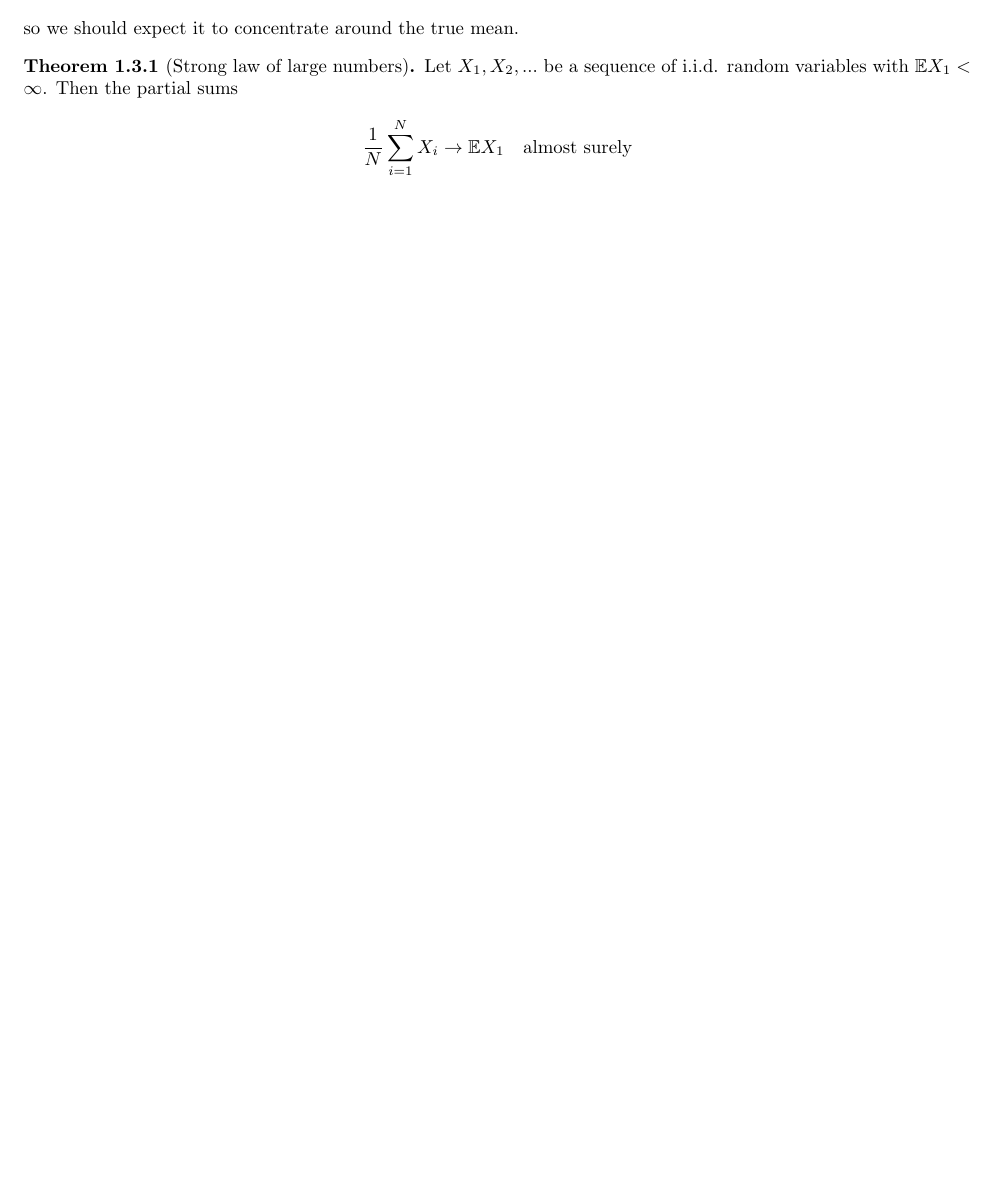
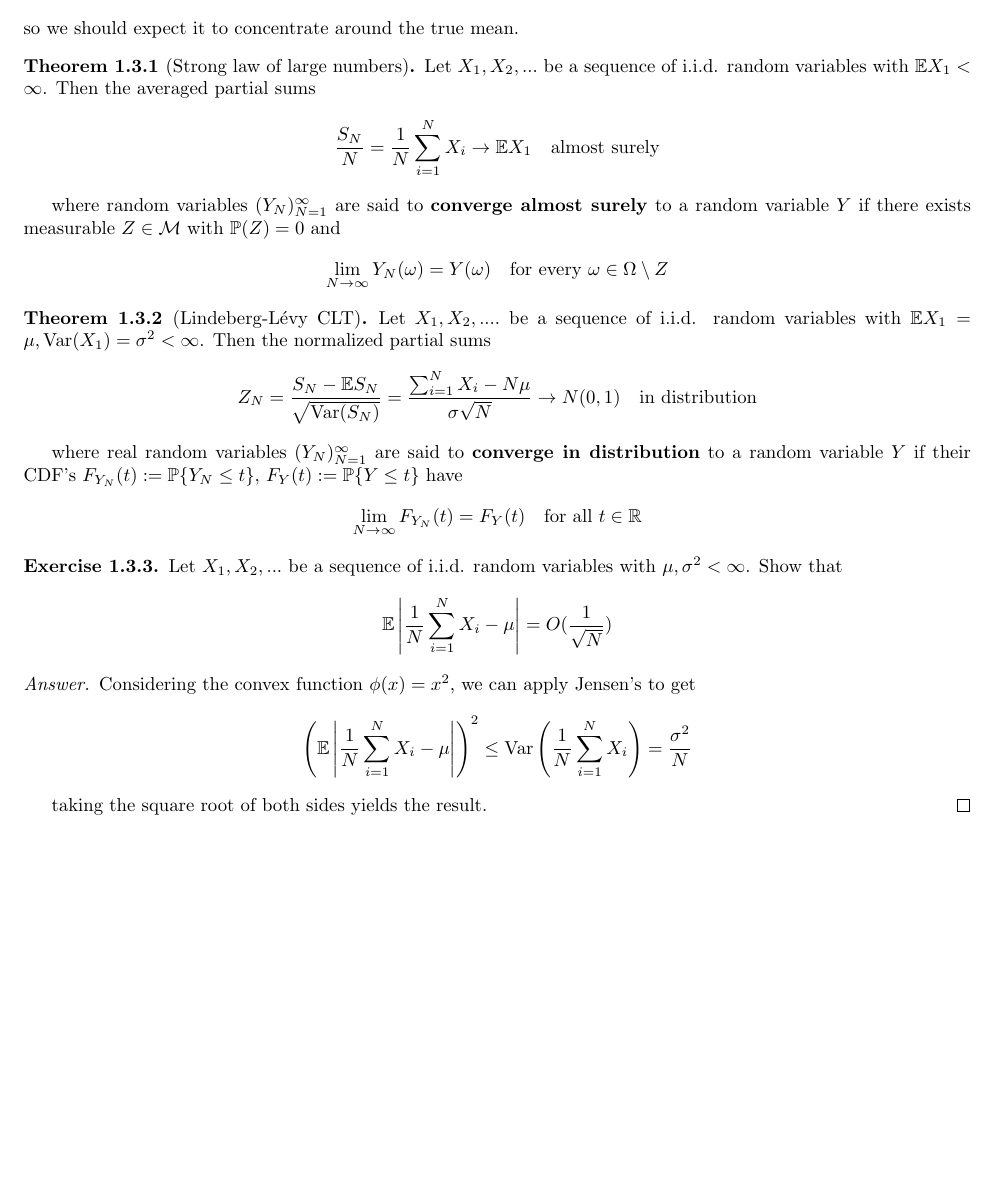
Before and after one commit to alexbie98/hdp, a LaTeX document (hdp.tex, which reads chapters/prelim.tex): part of page 7 of 7, cut so that both start at the same text, the shorter picture padded with empty space. Compiled offline with pdfLaTeX.

Commit message:
Aug 13 update - thm 1.3.2 + ex 1.3.3

```diff
--- a/chapters/prelim.tex
+++ b/chapters/prelim.tex
@@ -157,8 +157,39 @@ For independent and identically distributed variables $X_1,...,X_N$, the sample
 so we should expect it to concentrate around the true mean.
 
 \begin{thm}{1.3.1}[Strong law of large numbers]\label{1.3.1}
-Let $X_1, X_2,...$ be a sequence of i.i.d. random variables with $\E X_1 < \infty$. Then the partial sums
+Let $X_1, X_2,...$ be a sequence of i.i.d. random variables with $\E X_1 < \infty$. Then the averaged partial sums
 \begin{align*}
-    \frac 1 N \sum_{i=1}^N X_i \to \E X_1 \quad\text{almost surely}
+    \frac {S_N} {N} = \frac 1 N \sum_{i=1}^N X_i \to \E X_1 \quad\text{almost surely}
+\end{align*}
+
+where random variables $(Y_N)_{N=1}^\infty$ are said to \textbf{converge almost surely} to a random variable $Y$ if there exists measurable $Z \in \M$ with $\P (Z) = 0$ and
+\begin{align*}
+    \lim_{N\to\infty}Y_N(\omega) = Y(\omega) \quad\text{for every $\omega \in \Omega \setminus Z$}
 \end{align*}
 \end{thm}
+
+\begin{thm}{1.3.2}[Lindeberg-Lévy CLT]\label{1.3.2}
+Let $X_1, X_2, ....$ be a sequence of i.i.d. random variables with $\E X_1 = \mu, \Var(X_1) = \sigma^2 < \infty$. Then the normalized partial sums
+\begin{align*}
+Z_N =\frac {S_N - \E S_N} {\sqrt{\Var(S_N)}}= \frac{\sum_{i=1}^N X_i - N\mu}{\sigma\sqrt{N}} \to N(0,1) \quad\text{in distribution}
+\end{align*}
+
+where real random variables $(Y_N)_{N=1}^\infty$ are said to \textbf{converge in distribution} to a random variable $Y$ if their CDF's $F_{Y_N}(t) := \P \{Y_N \leq t\}$, $F_Y(t):= \P \{Y \leq t\}$ have
+\begin{align*}
+    \lim_{N\to\infty}F_{Y_N}(t) = F_Y(t) \quad\text{for all $t\in \R$}
+\end{align*}
+\end{thm}
+
+\begin{ex}{1.3.3}\label{1.3.3} Let $X_1, X_2, ...$ be a sequence of i.i.d. random variables with $\mu, \sigma^2 < \infty$. Show that
+\begin{align*}
+    \E \l|\frac 1 N \sum_{i=1}^N X_i - \mu\r| = O(\frac 1 {\sqrt N})
+\end{align*}
+\end{ex}
+\begin{proof}[Answer]
+Considering the convex function $\phi(x) = x^2$, we can apply Jensen's to get
+\begin{align*}
+    \l(\E \l|\frac 1 N \sum_{i=1}^N X_i - \mu\r|\r)^2 \leq \Var\l(\frac 1 N \sum_{i=1}^N X_i\r) = \frac {\sigma^2} N
+\end{align*}
+
+taking the square root of both sides yields the result.
+\end{proof}
```
Also changed, not shown: hdp.pdf.
